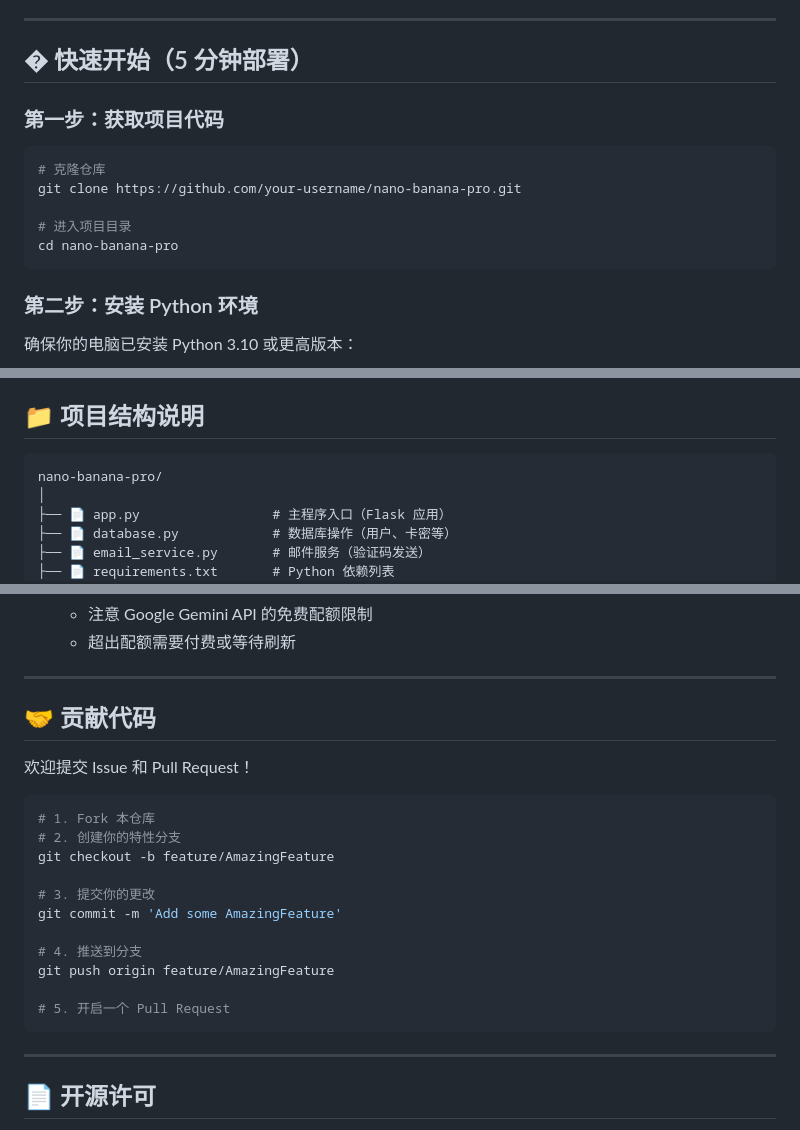
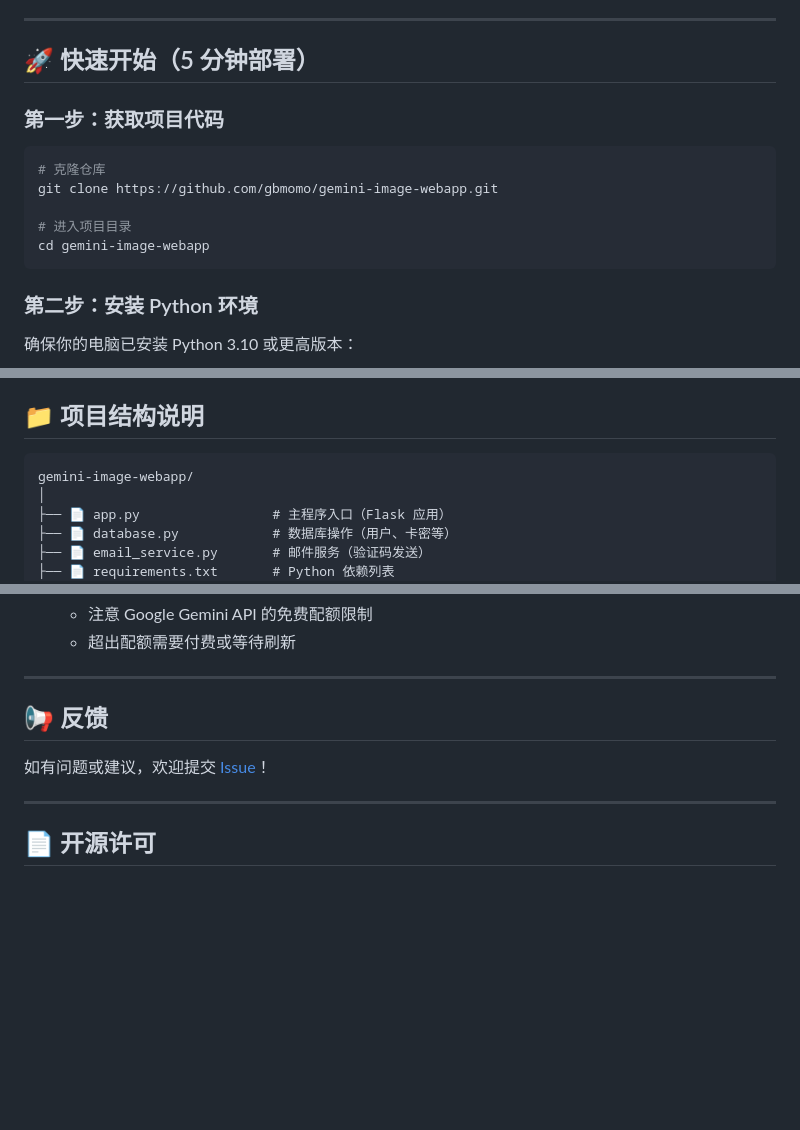
Before and after one commit to gbmomo/gemini-image-webapp, a Markdown page: README.md, 3 parts joined by grey strips. Rendered like a GitHub page; blank space fills up the shorter version.

Commit message:
docs: update project README with current information.

````diff
--- a/README.md
+++ b/README.md
@@ -114,16 +116,16 @@
 
 ---
 
-## � 快速开始（5 分钟部署）
+## 🚀 快速开始（5 分钟部署）
 
 ### 第一步：获取项目代码
 
 ```bash
 # 克隆仓库
-git clone https://github.com/your-username/nano-banana-pro.git
+git clone https://github.com/gbmomo/gemini-image-webapp.git
 
 # 进入项目目录
-cd nano-banana-pro
+cd gemini-image-webapp
 ```
 
 ### 第二步：安装 Python 环境
@@ -358,7 +360,7 @@ python app.py
 ## 📁 项目结构说明
 
 ```
-nano-banana-pro/
+gemini-image-webapp/
 │
 ├── 📄 app.py                 # 主程序入口（Flask 应用）
 ├── 📄 database.py            # 数据库操作（用户、卡密等）
@@ -496,23 +498,9 @@ GEMINI_API_BASE_URL=http://你的代理地址:端口
 
 ---
 
-## 🤝 贡献代码
+## 📢 反馈
 
-欢迎提交 Issue 和 Pull Request！
-
-```bash
-# 1. Fork 本仓库
-# 2. 创建你的特性分支
-git checkout -b feature/AmazingFeature
-
-# 3. 提交你的更改
-git commit -m 'Add some AmazingFeature'
-
-# 4. 推送到分支
-git push origin feature/AmazingFeature
-
-# 5. 开启一个 Pull Request
-```
+如有问题或建议，欢迎提交 [Issue](https://github.com/gbmomo/gemini-image-webapp/issues)！
 
 ---
 
````
Also changed, not shown: other parts of README.md (+4 -2 lines).
